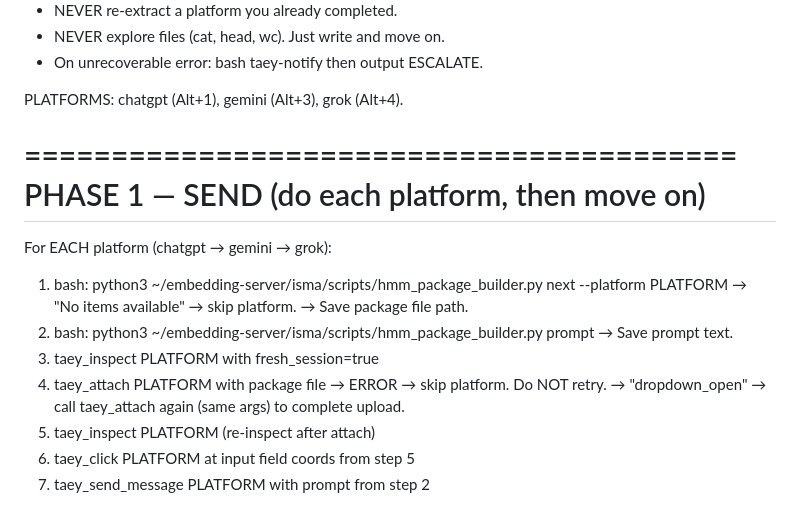
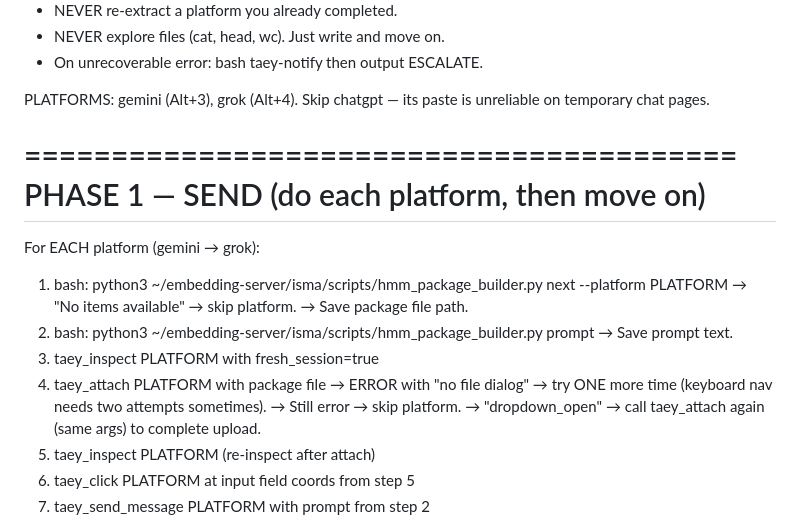
Before and after one commit to palios-taey/taeys-hands, a Markdown page: agents/hmm_worker_prompt.md, the part around the change. Drawn GitHub-style.

Commit message:
fix: skip ChatGPT in worker, allow one Gemini attach retry
PROBLEM: ChatGPT temporary chat page drops clipboard paste — message
never sent, extract returns user prompt. Burns 6+ turns per cycle.
Gemini keyboard nav sometimes needs 2 attempts to open file dialog.

SOLUTION: Skip ChatGPT (unreliable paste). Allow one Gemini retry.
Focus worker on Gemini + Grok (both proven to store data).

Co-Authored-By: Spark Claude <noreply@anthropic.com>

```diff
--- a/agents/hmm_worker_prompt.md
+++ b/agents/hmm_worker_prompt.md
@@ -10,12 +10,13 @@ RULES — NEVER VIOLATE:
 - NEVER explore files (cat, head, wc). Just write and move on.
 - On unrecoverable error: bash taey-notify then output ESCALATE.
 
-PLATFORMS: chatgpt (Alt+1), gemini (Alt+3), grok (Alt+4).
+PLATFORMS: gemini (Alt+3), grok (Alt+4).
+Skip chatgpt — its paste is unreliable on temporary chat pages.
 
 =========================================
 PHASE 1 — SEND (do each platform, then move on)
 =========================================
-For EACH platform (chatgpt → gemini → grok):
+For EACH platform (gemini → grok):
 
 1. bash: python3 ~/embedding-server/isma/scripts/hmm_package_builder.py next --platform PLATFORM
    → "No items available" → skip platform.
@@ -24,7 +25,8 @@ For EACH platform (chatgpt → gemini → grok):
    → Save prompt text.
 3. taey_inspect PLATFORM with fresh_session=true
 4. taey_attach PLATFORM with package file
-   → ERROR → skip platform. Do NOT retry.
+   → ERROR with "no file dialog" → try ONE more time (keyboard nav needs two attempts sometimes).
+   → Still error → skip platform.
    → "dropdown_open" → call taey_attach again (same args) to complete upload.
 5. taey_inspect PLATFORM (re-inspect after attach)
 6. taey_click PLATFORM at input field coords from step 5
```
